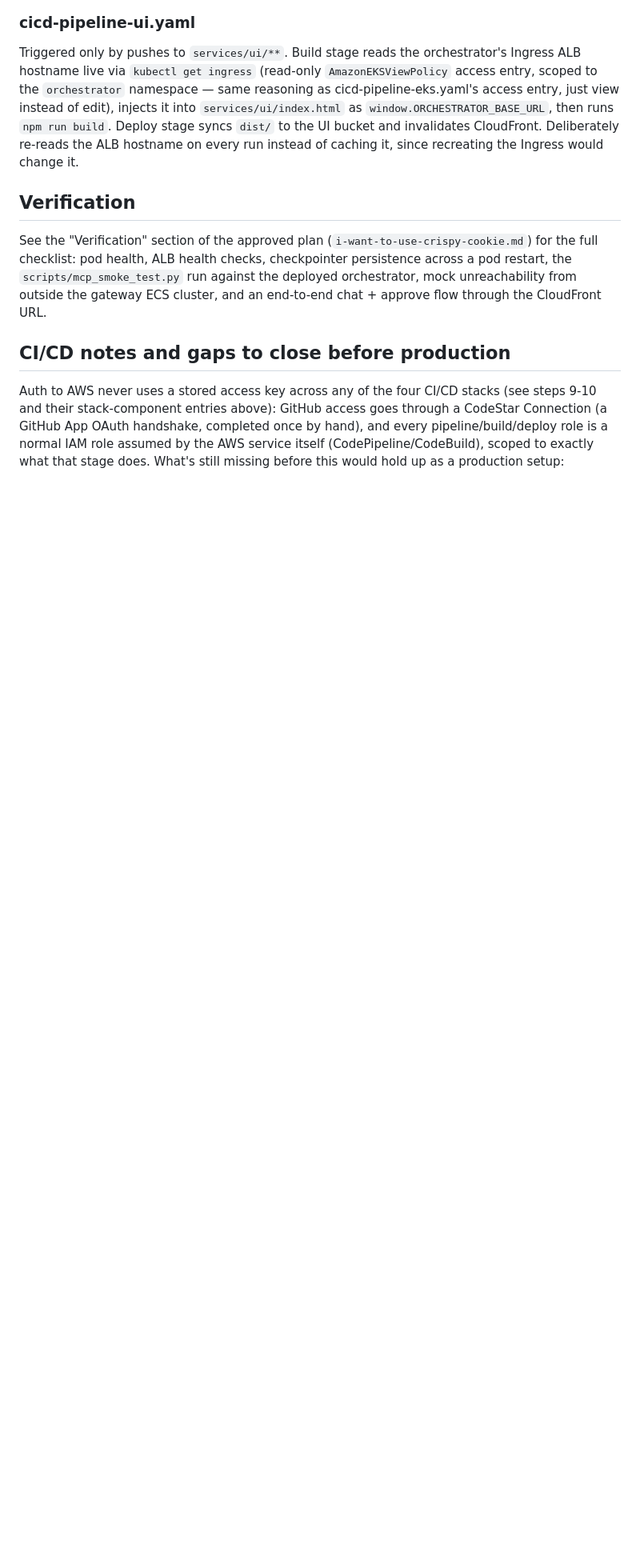
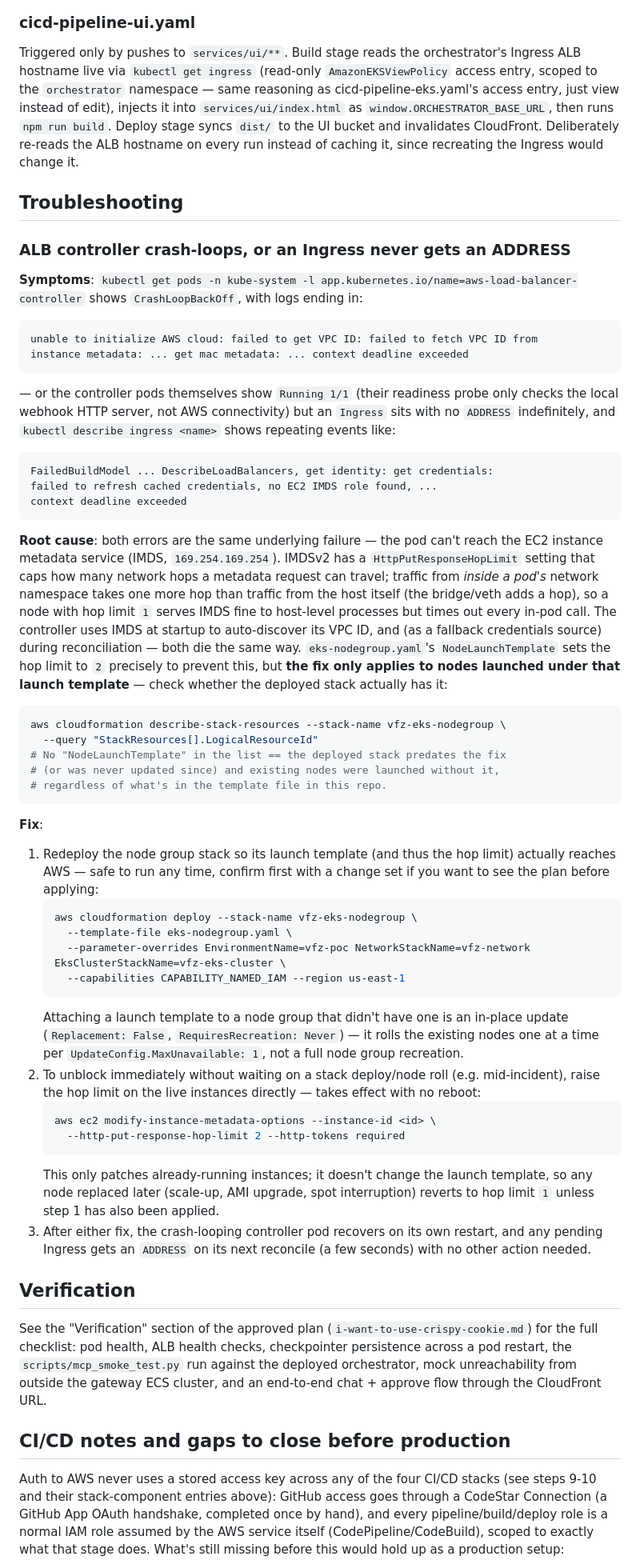
Before and after one commit to karthiknav/vfz-conversational-ai, a Markdown page: infra/cloudformation/README.md, the part around the change. Shown at 80% size. Rendered like a GitHub page; blank space fills up the shorter version.

````diff
--- a/infra/cloudformation/README.md
+++ b/infra/cloudformation/README.md
@@ -948,6 +948,78 @@ access entry, just view instead of edit), injects it into
 invalidates CloudFront. Deliberately re-reads the ALB hostname on every
 run instead of caching it, since recreating the Ingress would change it.
 
+## Troubleshooting
+
+### ALB controller crash-loops, or an Ingress never gets an ADDRESS
+
+**Symptoms**: `kubectl get pods -n kube-system -l app.kubernetes.io/name=aws-load-balancer-controller`
+shows `CrashLoopBackOff`, with logs ending in:
+
+```
+unable to initialize AWS cloud: failed to get VPC ID: failed to fetch VPC ID from
+instance metadata: ... get mac metadata: ... context deadline exceeded
+```
+
+— or the controller pods themselves show `Running 1/1` (their readiness probe only
+checks the local webhook HTTP server, not AWS connectivity) but an `Ingress` sits
+with no `ADDRESS` indefinitely, and `kubectl describe ingress <name>` shows repeating
+events like:
+
+```
+FailedBuildModel ... DescribeLoadBalancers, get identity: get credentials:
+failed to refresh cached credentials, no EC2 IMDS role found, ...
+context deadline exceeded
+```
+
+**Root cause**: both errors are the same underlying failure — the pod can't reach
+the EC2 instance metadata service (IMDS, `169.254.169.254`). IMDSv2 has a
+`HttpPutResponseHopLimit` setting that caps how many network hops a metadata
+request can travel; traffic from *inside a pod's* network namespace takes one
+more hop than traffic from the host itself (the bridge/veth adds a hop), so a
+node with hop limit `1` serves IMDS fine to host-level processes but times out
+every in-pod call. The controller uses IMDS at startup to auto-discover its VPC
+ID, and (as a fallback credentials source) during reconciliation — both die the
+same way. `eks-nodegroup.yaml`'s `NodeLaunchTemplate` sets the hop limit to `2`
+precisely to prevent this, but **the fix only applies to nodes launched under
+that launch template** — check whether the deployed stack actually has it:
+
+```bash
+aws cloudformation describe-stack-resources --stack-name vfz-eks-nodegroup \
+  --query "StackResources[].LogicalResourceId"
+# No "NodeLaunchTemplate" in the list == the deployed stack predates the fix
+# (or was never updated since) and existing nodes were launched without it,
+# regardless of what's in the template file in this repo.
+```
+
+**Fix**:
+
+1. Redeploy the node group stack so its launch template (and thus the hop
+   limit) actually reaches AWS — safe to run any time, confirm first with a
+   change set if you want to see the plan before applying:
+   ```bash
+   aws cloudformation deploy --stack-name vfz-eks-nodegroup \
+     --template-file eks-nodegroup.yaml \
+     --parameter-overrides EnvironmentName=vfz-poc NetworkStackName=vfz-network EksClusterStackName=vfz-eks-cluster \
+     --capabilities CAPABILITY_NAMED_IAM --region us-east-1
+   ```
+   Attaching a launch template to a node group that didn't have one is an
+   in-place update (`Replacement: False`, `RequiresRecreation: Never`) — it
+   rolls the existing nodes one at a time per `UpdateConfig.MaxUnavailable: 1`,
+   not a full node group recreation.
+2. To unblock immediately without waiting on a stack deploy/node roll (e.g.
+   mid-incident), raise the hop limit on the live instances directly — takes
+   effect with no reboot:
+   ```bash
+   aws ec2 modify-instance-metadata-options --instance-id <id> \
+     --http-put-response-hop-limit 2 --http-tokens required
+   ```
+   This only patches already-running instances; it doesn't change the launch
+   template, so any node replaced later (scale-up, AMI upgrade, spot
+   interruption) reverts to hop limit `1` unless step 1 has also been applied.
+3. After either fix, the crash-looping controller pod recovers on its own
+   restart, and any pending Ingress gets an `ADDRESS` on its next reconcile
+   (a few seconds) with no other action needed.
+
 ## Verification
 
 See the "Verification" section of the approved plan
````
